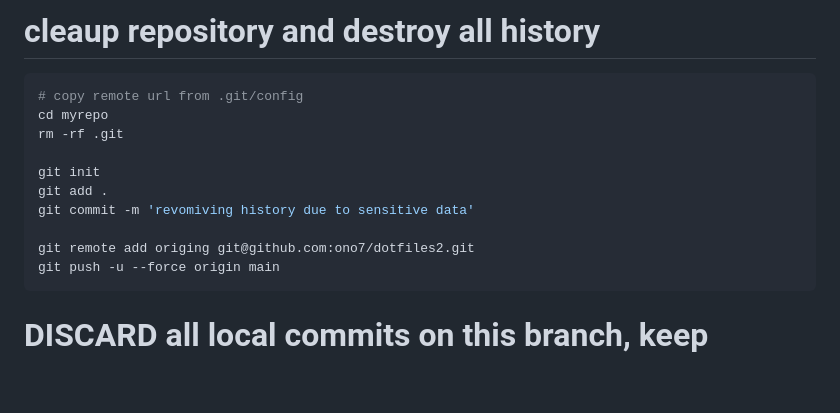
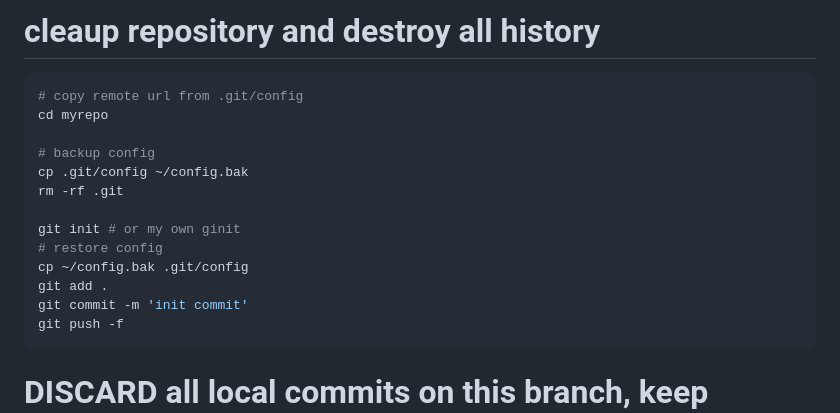
Before and after one commit to ono7/dotfiles2, a Markdown page: .info/git.md, the part around the change. Rendered like a GitHub page; blank space fills up the shorter version.

Commit message:
updates -> .info/git.md

````diff
--- a/.info/git.md
+++ b/.info/git.md
@@ -1,16 +1,21 @@
-# cleaup  repository and destroy all history
+# cleaup repository and destroy all history
+
 ```sh
 # copy remote url from .git/config
 cd myrepo
+
+# backup config
+cp .git/config ~/config.bak
 rm -rf .git
 
-git init
+git init # or my own ginit
+# restore config
+cp ~/config.bak .git/config
 git add .
-git commit -m 'revomiving history due to sensitive data'
+git commit -m 'init commit'
+git push -f
+```
 
-git remote add origing git@github.com:ono7/dotfiles2.git
-git push -u --force origin main
-```
 # DISCARD all local commits on this branch, keep remote
 
 https://sethrobertson.github.io/GitFixUm/fixup.html
````
